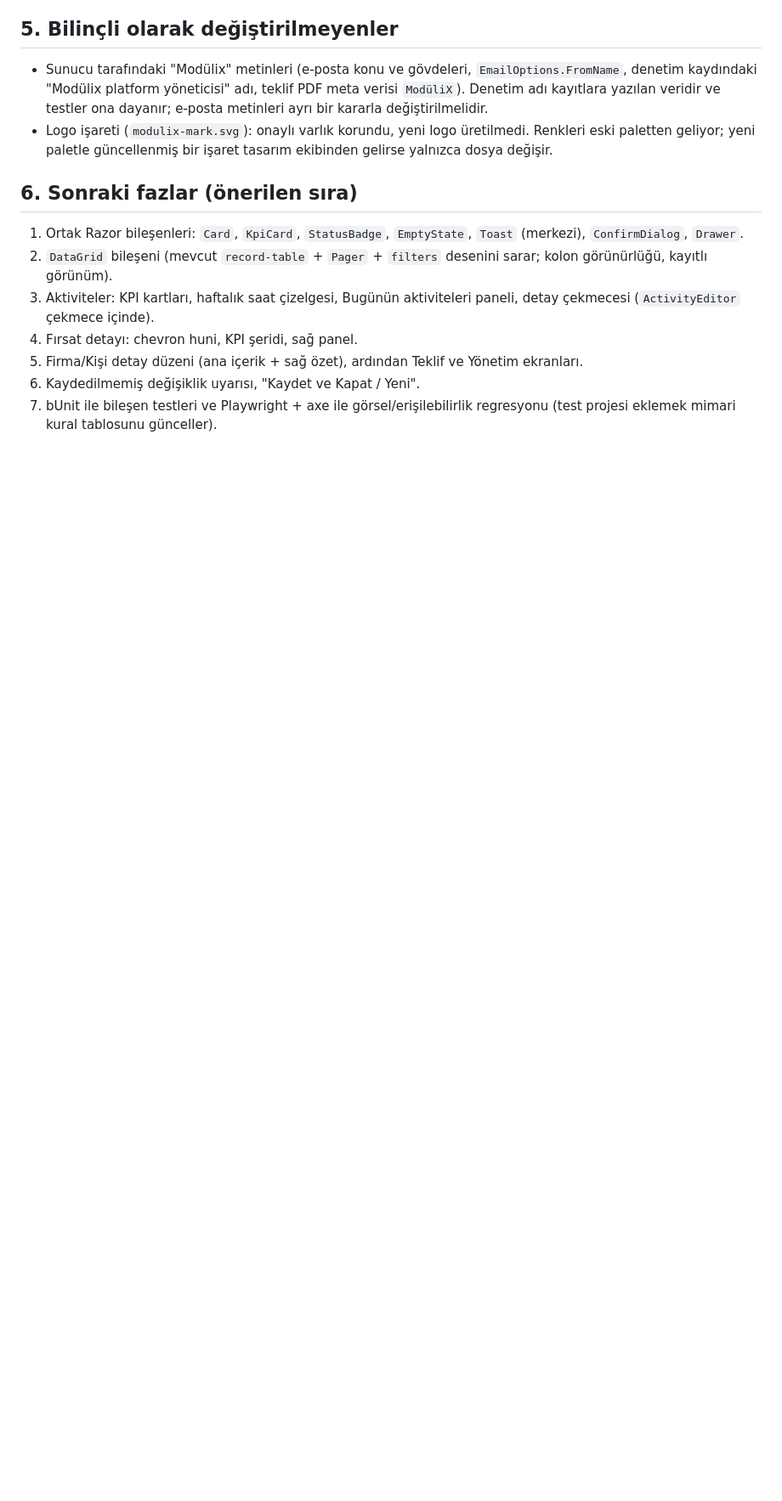
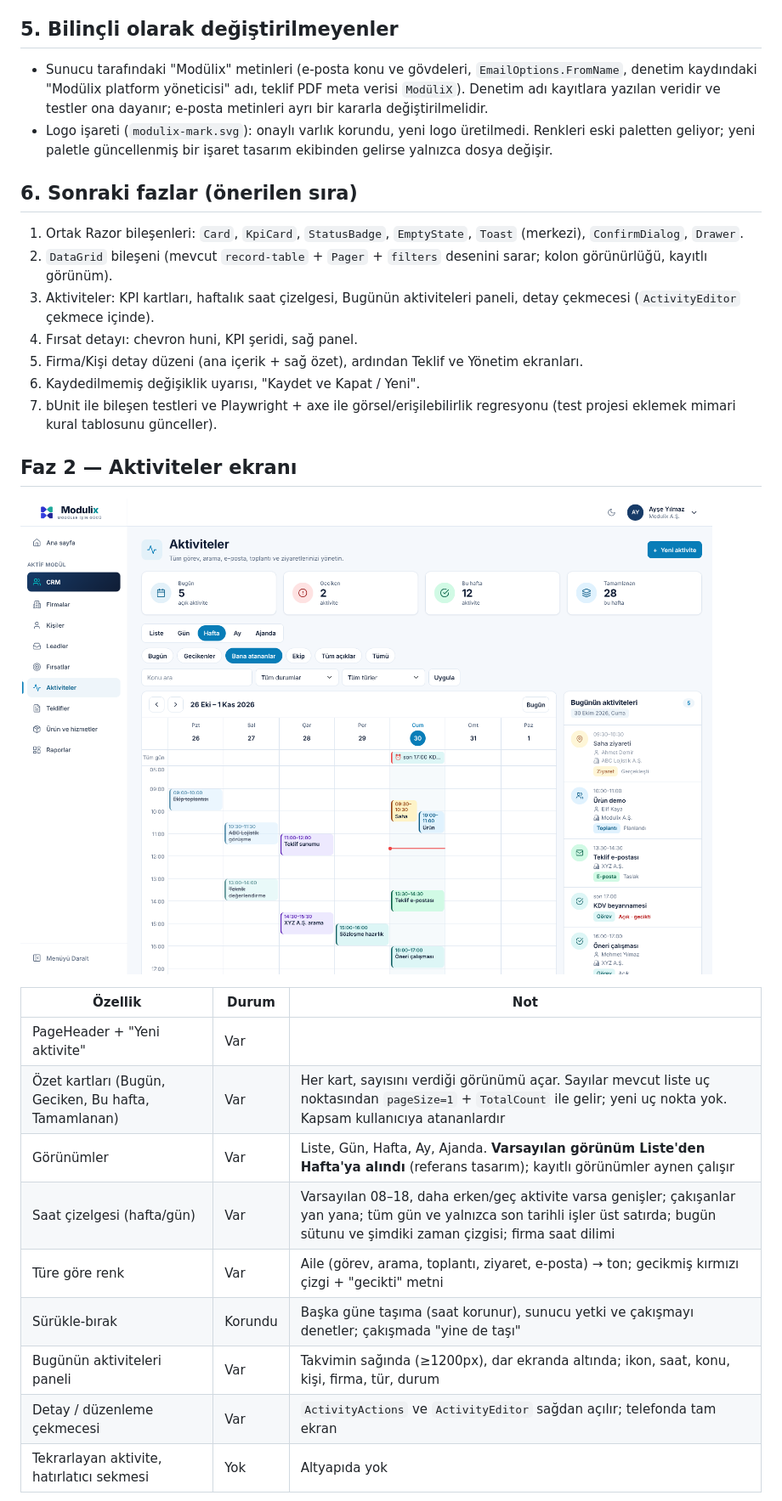
Before and after one commit to gulerseker08-art/modulix, a Markdown page: docs/design-system/migration-report.md, the part around one of its changes. Shown at 85% size. GitHub-like rendering; pictures changed too: docs/design-system/onizleme-aktiviteler.png (added); blank space fills up the shorter version.

```diff
--- a/docs/design-system/migration-report.md
+++ b/docs/design-system/migration-report.md
@@ -82,3 +82,21 @@ Bu faz, Modulix tasarım sistemini **merkezi katmanlardan** (token, tema, kabuk,
 5. Firma/Kişi detay düzeni (ana içerik + sağ özet), ardından Teklif ve Yönetim ekranları.
 6. Kaydedilmemiş değişiklik uyarısı, "Kaydet ve Kapat / Yeni".
 7. bUnit ile bileşen testleri ve Playwright + axe ile görsel/erişilebilirlik regresyonu (test projesi eklemek mimari kural tablosunu günceller).
+
+
+## Faz 2 — Aktiviteler ekranı
+
+![Aktiviteler](onizleme-aktiviteler.png)
+
+| Özellik | Durum | Not |
+|---|---|---|
+| PageHeader + "Yeni aktivite" | Var | |
+| Özet kartları (Bugün, Geciken, Bu hafta, Tamamlanan) | Var | Her kart, sayısını verdiği görünümü açar. Sayılar mevcut liste uç noktasından `pageSize=1` + `TotalCount` ile gelir; yeni uç nokta yok. Kapsam kullanıcıya atananlardır |
+| Görünümler | Var | Liste, Gün, Hafta, Ay, Ajanda. **Varsayılan görünüm Liste'den Hafta'ya alındı** (referans tasarım); kayıtlı görünümler aynen çalışır |
+| Saat çizelgesi (hafta/gün) | Var | Varsayılan 08–18, daha erken/geç aktivite varsa genişler; çakışanlar yan yana; tüm gün ve yalnızca son tarihli işler üst satırda; bugün sütunu ve şimdiki zaman çizgisi; firma saat dilimi |
+| Türe göre renk | Var | Aile (görev, arama, toplantı, ziyaret, e-posta) → ton; gecikmiş kırmızı çizgi + "gecikti" metni |
+| Sürükle-bırak | Korundu | Başka güne taşıma (saat korunur), sunucu yetki ve çakışmayı denetler; çakışmada "yine de taşı" |
+| Bugünün aktiviteleri paneli | Var | Takvimin sağında (≥1200px), dar ekranda altında; ikon, saat, konu, kişi, firma, tür, durum |
+| Detay / düzenleme çekmecesi | Var | `ActivityActions` ve `ActivityEditor` sağdan açılır; telefonda tam ekran |
+| Tekrarlayan aktivite, hatırlatıcı sekmesi | Yok | Altyapıda yok |
+
```
Also changed, not shown: other parts of docs/design-system/migration-report.md (+2 -1 lines), docs/design-system/component-catalog.md (+5 -3 lines), docs/design-system/theme-tokens.md (+4 -0 lines), docs/design-system/onizleme-aktivite-cekmece.png (added), 8 other files.
